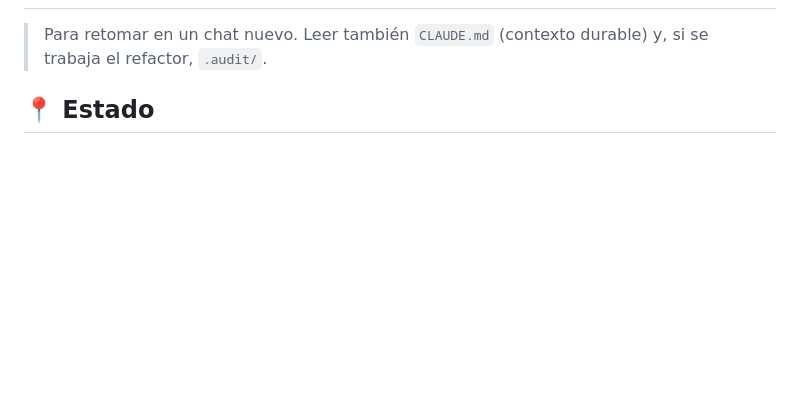
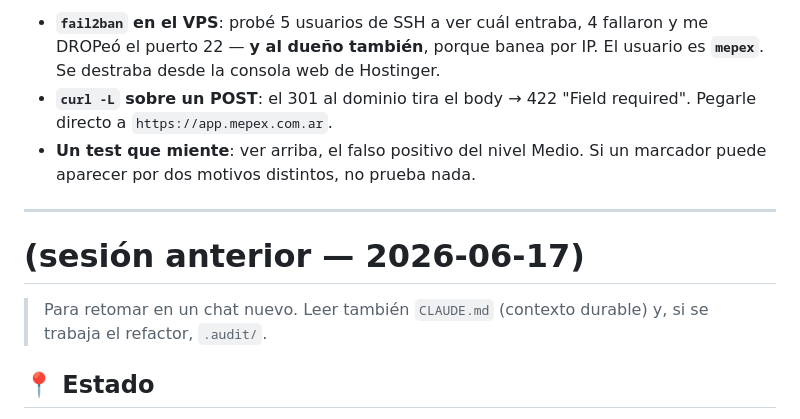
Before and after one commit to federicomengelle-commits/COTIZADOR-MEPEX, a Markdown page: HANDOFF.md, the part around one of its changes. Rendered like a GitHub page; blank space fills up the shorter version.

```diff
--- a/HANDOFF.md
+++ b/HANDOFF.md
@@ -2,3 +54,14 @@
+- **`fail2ban` en el VPS**: probé 5 usuarios de SSH a ver cuál entraba, 4 fallaron y me DROPeó el
+  puerto 22 — **y al dueño también**, porque banea por IP. El usuario es **`mepex`**. Se destraba
+  desde la consola web de Hostinger.
+- **`curl -L` sobre un POST**: el 301 al dominio tira el body → 422 "Field required". Pegarle
+  directo a `https://app.mepex.com.ar`.
+- **Un test que miente**: ver arriba, el falso positivo del nivel Medio. Si un marcador puede
+  aparecer por dos motivos distintos, no prueba nada.
+
+---
+
+# (sesión anterior — 2026-06-17)
 
 > Para retomar en un chat nuevo. Leer también `CLAUDE.md` (contexto durable) y, si se trabaja el refactor, `.audit/`.
 
```
Also changed, not shown: other parts of HANDOFF.md (+53 -1 lines).
